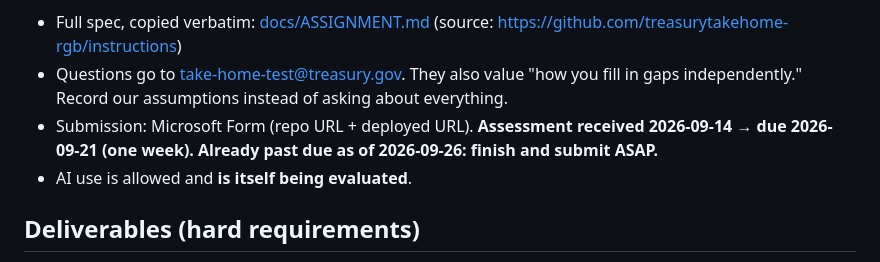
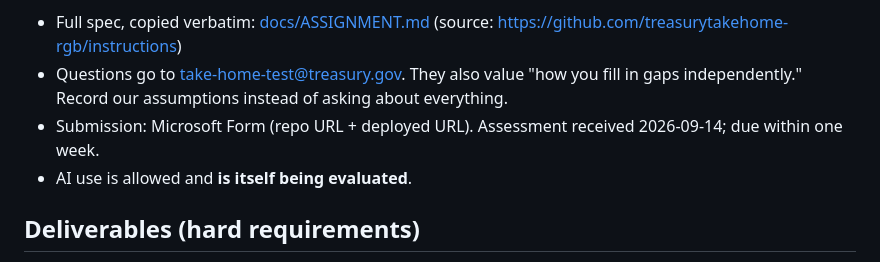
Before and after one commit to omarjaafar/ttb-label-verifier, a Markdown page: CLAUDE.md, the part around the change. Drawn GitHub-style.

Commit message:
Trim deadline note
Co-Authored-By: Claude Opus 5.5 <noreply@anthropic.com>

```diff
--- a/CLAUDE.md
+++ b/CLAUDE.md
@@ -9,7 +9,7 @@ Build an **AI-powered alcohol label verification app** for TTB (Alcohol and Toba
 
 - Full spec, copied verbatim: [docs/ASSIGNMENT.md](docs/ASSIGNMENT.md) (source: https://github.com/treasurytakehome-rgb/instructions)
 - Questions go to take-home-test@treasury.gov. They also value "how you fill in gaps independently." Record our assumptions instead of asking about everything.
-- Submission: Microsoft Form (repo URL + deployed URL). **Assessment received 2026-09-14 → due 2026-09-21 (one week). Already past due as of 2026-09-26: finish and submit ASAP.**
+- Submission: Microsoft Form (repo URL + deployed URL). Assessment received 2026-09-14; due within one week.
 - AI use is allowed and **is itself being evaluated**.
 
 ## Deliverables (hard requirements)
```
